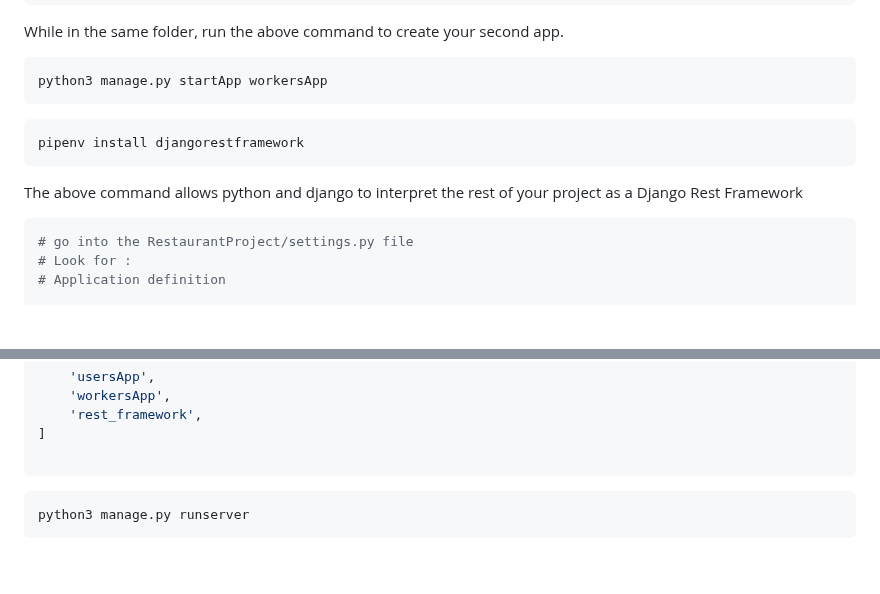
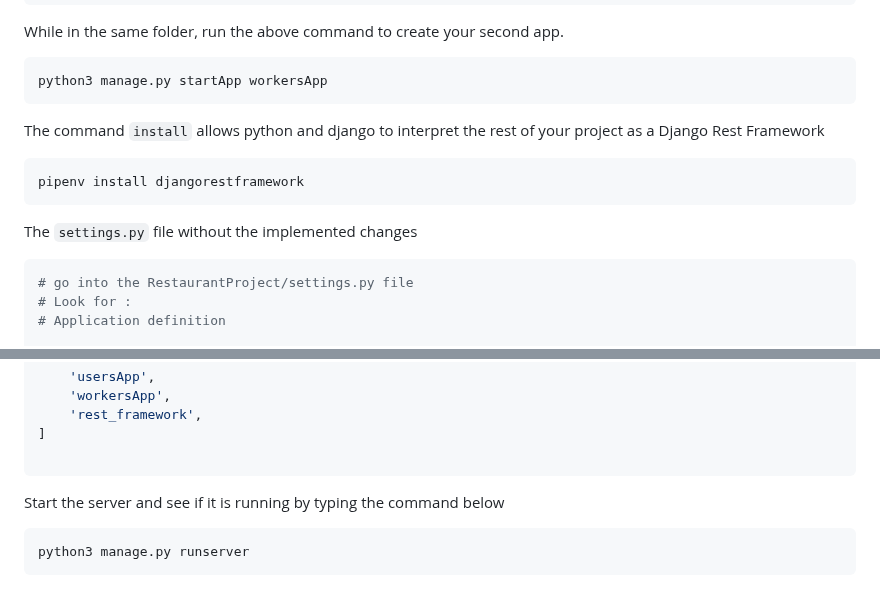
Before and after one commit to Ndhlovu1/django-crud-api-system, a Markdown page: README.md, 2 parts joined by grey strips. Rendered like a GitHub page; blank space fills up the shorter version.

````diff
--- a/README.md
+++ b/README.md
@@ -68,12 +68,13 @@ While in the same folder, run the above command to create your second app.
 ```python3
 python3 manage.py startApp workersApp
 ```
-
+The command ```install```  allows python and django to interpret the rest of your project as a Django Rest Framework
 
 ```shell
 pipenv install djangorestframework
 ```
-The above command allows python and django to interpret the rest of your project as a Django Rest Framework
+The ```settings.py``` file without the implemented changes
+
 ```python3
 # go into the RestaurantProject/settings.py file
 # Look for :
@@ -104,6 +105,7 @@ INSTALLED_APPS = [
 ]
 
 ```
+Start the server and see if it is running by typing the command below
 
 ```shell
 python3 manage.py runserver
````
